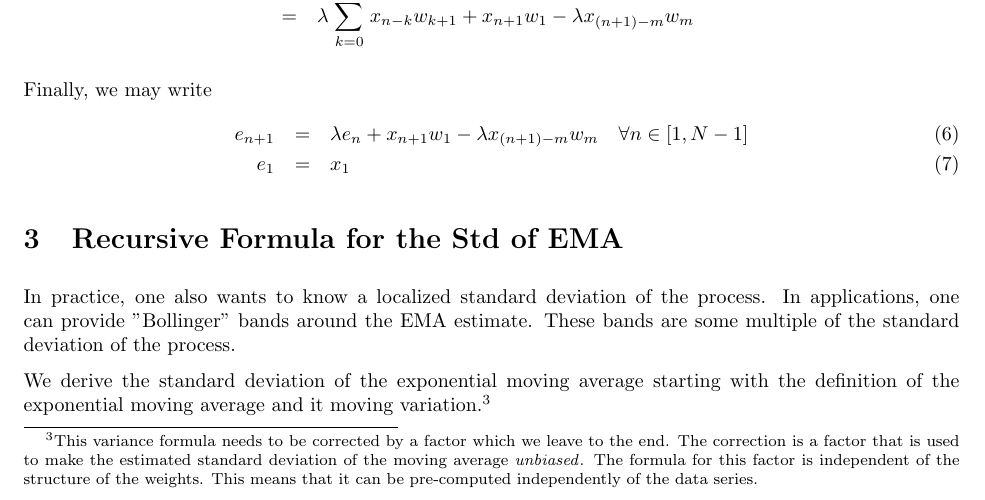
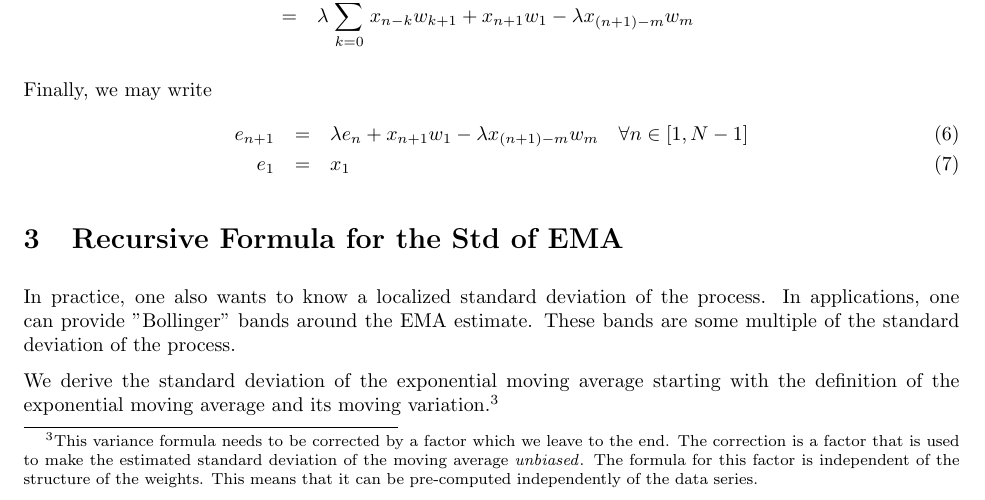
Before and after one commit to scottrsm/math, a LaTeX document (tex/exponential_moving_average.tex): part of page 3 of 5, cut so that both start at the same text. Compiled offline with pdfLaTeX.

Commit message:
Another small change to the exponential_moving_average paper.

```diff
--- a/tex/exponential_moving_average.tex
+++ b/tex/exponential_moving_average.tex
@@ -134,7 +134,7 @@ In applications, one can provide "Bollinger" bands around the EMA estimate.
 These bands are some multiple of the standard deviation of the process.
 
 We derive the standard deviation of the exponential moving average starting
-with the definition of the exponential moving average and it moving variation.%
+with the definition of the exponential moving average and its moving variation.%
 \footnote{This variance formula needs to be corrected by a factor which we
 leave to the end. The correction is a factor that is used to make the
 estimated standard deviation of the moving average {\em unbiased\/}.
```
Also changed, not shown: pdf/exponential_moving_average.pdf.
